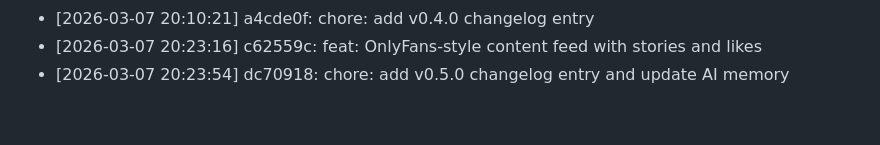
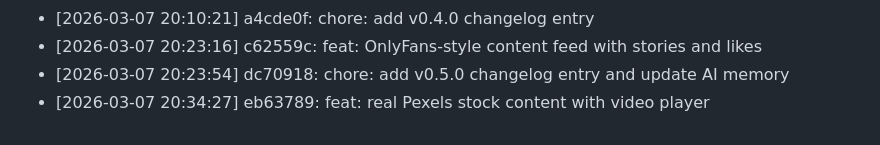
Before and after one commit to Vandrak9/pulse, a Markdown page: AI_MEMORY.md, the part around the change. Drawn GitHub-style.

```diff
--- a/AI_MEMORY.md
+++ b/AI_MEMORY.md
@@ -142,3 +142,4 @@ Fans subscribe to coaches, send tips, and pay for private messages — similar t
 - [2026-03-07 20:10:21] a4cde0f: chore: add v0.4.0 changelog entry
 - [2026-03-07 20:23:16] c62559c: feat: OnlyFans-style content feed with stories and likes
 - [2026-03-07 20:23:54] dc70918: chore: add v0.5.0 changelog entry and update AI memory
+- [2026-03-07 20:34:27] eb63789: feat: real Pexels stock content with video player
```
Also changed, not shown: CHANGELOG.md (+30 -0 lines).
